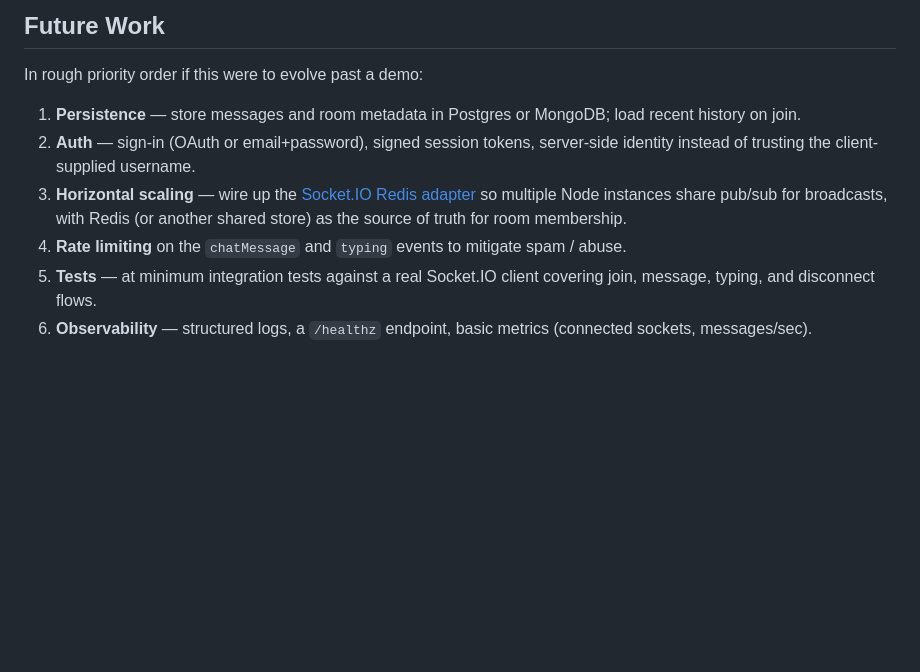
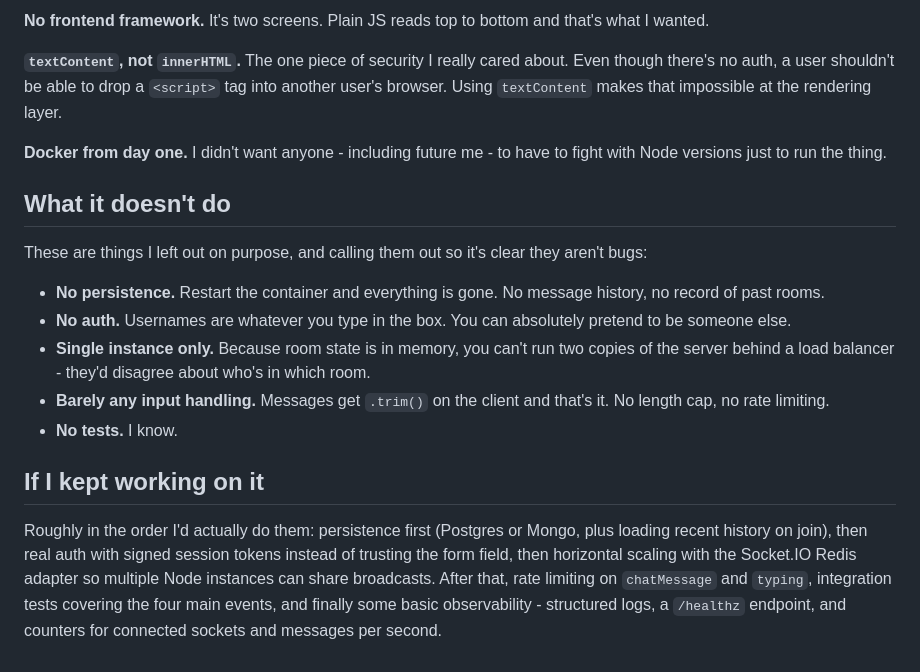
Before and after one commit to poojasha-tech/Chat-App, a Markdown page: README.md, the part around one of its changes. Drawn GitHub-style; blank space fills up the shorter version.

```diff
--- a/README.md
+++ b/README.md
@@ -76,11 +54,20 @@ These are deliberate scope cuts for a demo, not bugs. Calling them out so anyone
 
-## Future Work
+**No frontend framework.** It's two screens. Plain JS reads top to bottom and that's what I wanted.
 
-In rough priority order if this were to evolve past a demo:
+**`textContent`, not `innerHTML`.** The one piece of security I really cared about. Even though there's no auth, a user shouldn't be able to drop a `<script>` tag into another user's browser. Using `textContent` makes that impossible at the rendering layer.
 
-1. **Persistence** — store messages and room metadata in Postgres or MongoDB; load recent history on join.
-2. **Auth** — sign-in (OAuth or email+password), signed session tokens, server-side identity instead of trusting the client-supplied username.
-3. **Horizontal scaling** — wire up the [Socket.IO Redis adapter](https://socket.io/docs/v4/redis-adapter/) so multiple Node instances share pub/sub for broadcasts, with Redis (or another shared store) as the source of truth for room membership.
-4. **Rate limiting** on the `chatMessage` and `typing` events to mitigate spam / abuse.
-5. **Tests** — at minimum integration tests against a real Socket.IO client covering join, message, typing, and disconnect flows.
-6. **Observability** — structured logs, a `/healthz` endpoint, basic metrics (connected sockets, messages/sec).
+**Docker from day one.** I didn't want anyone - including future me - to have to fight with Node versions just to run the thing.
+
+## What it doesn't do
+
+These are things I left out on purpose, and calling them out so it's clear they aren't bugs:
+
+- **No persistence.** Restart the container and everything is gone. No message history, no record of past rooms.
+- **No auth.** Usernames are whatever you type in the box. You can absolutely pretend to be someone else.
+- **Single instance only.** Because room state is in memory, you can't run two copies of the server behind a load balancer - they'd disagree about who's in which room.
+- **Barely any input handling.** Messages get `.trim()` on the client and that's it. No length cap, no rate limiting.
+- **No tests.** I know.
+
+## If I kept working on it
+
+Roughly in the order I'd actually do them: persistence first (Postgres or Mongo, plus loading recent history on join), then real auth with signed session tokens instead of trusting the form field, then horizontal scaling with the Socket.IO Redis adapter so multiple Node instances can share broadcasts. After that, rate limiting on `chatMessage` and `typing`, integration tests covering the four main events, and finally some basic observability - structured logs, a `/healthz` endpoint, and counters for connected sockets and messages per second.
```
Also changed, not shown: other parts of README.md (+24 -46 lines).
